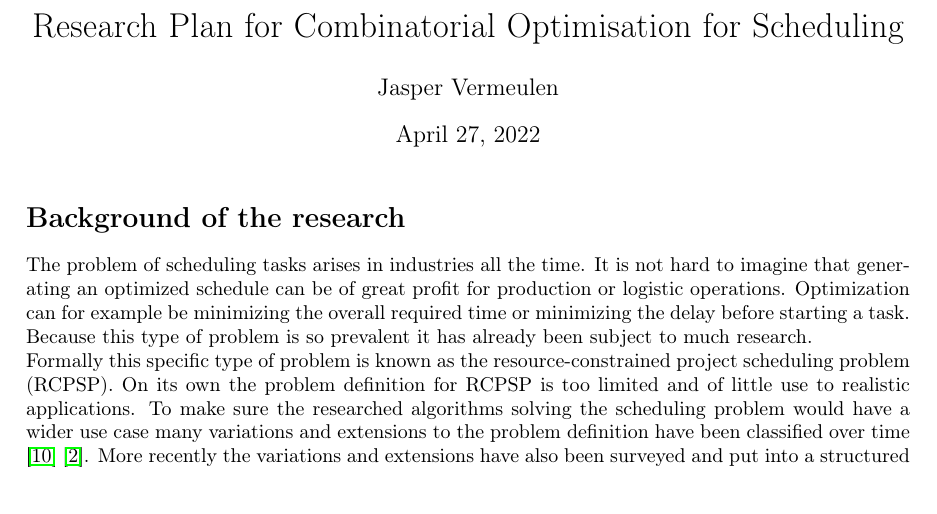
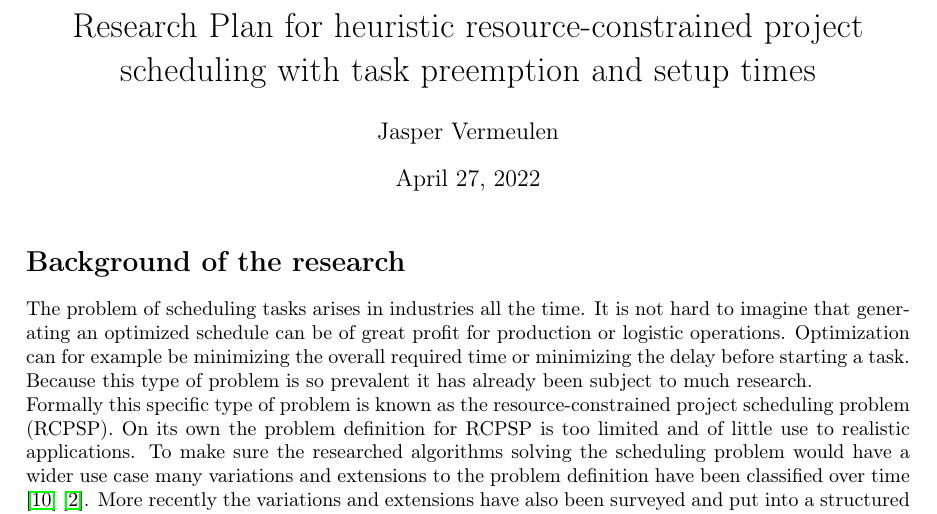
Before and after one commit to itstherealjasper/CSE3000, a LaTeX document (TeX/Research proposal v0.2.tex): part of page 1 of 5, cut at the place of the change. Compiled offline with pdfLaTeX.

```diff
--- a/TeX/Research proposal v0.2.tex
+++ b/TeX/Research proposal v0.2.tex
@@ -13,7 +13,7 @@
 \usepackage{babel}
 
 
-\title{Research Plan for Combinatorial Optimisation for Scheduling}
+\title{Research Plan for heuristic resource-constrained project scheduling with task preemption and setup times}
 \author{Jasper Vermeulen}
 \date{\today}
 
```
Also changed, not shown: EndNote/CSE3000 Research Project.Data/PDF/0356985474/Naval Research Logistics - 1998 - Hartmann - A.pdf (added), EndNote/CSE3000 Research Project.Data/PDF/0728722233/Ciavotta_mic2011 (1).pdf (added), EndNote/CSE3000 Research Project.Data/PDF/1465738185/1-s2.0-S0098135414001914-main.pdf (added), EndNote/CSE3000 Research Project.Data/PDF/2941668120/1-s2.0-S0377221721003982-main.pdf (added), EndNote/CSE3000 Research Project.Data/PDF/3423489902/1-s2.0-S0377221705008507-main.pdf (added), TeX/Research proposal v0.2.pdf, 7 other files.
